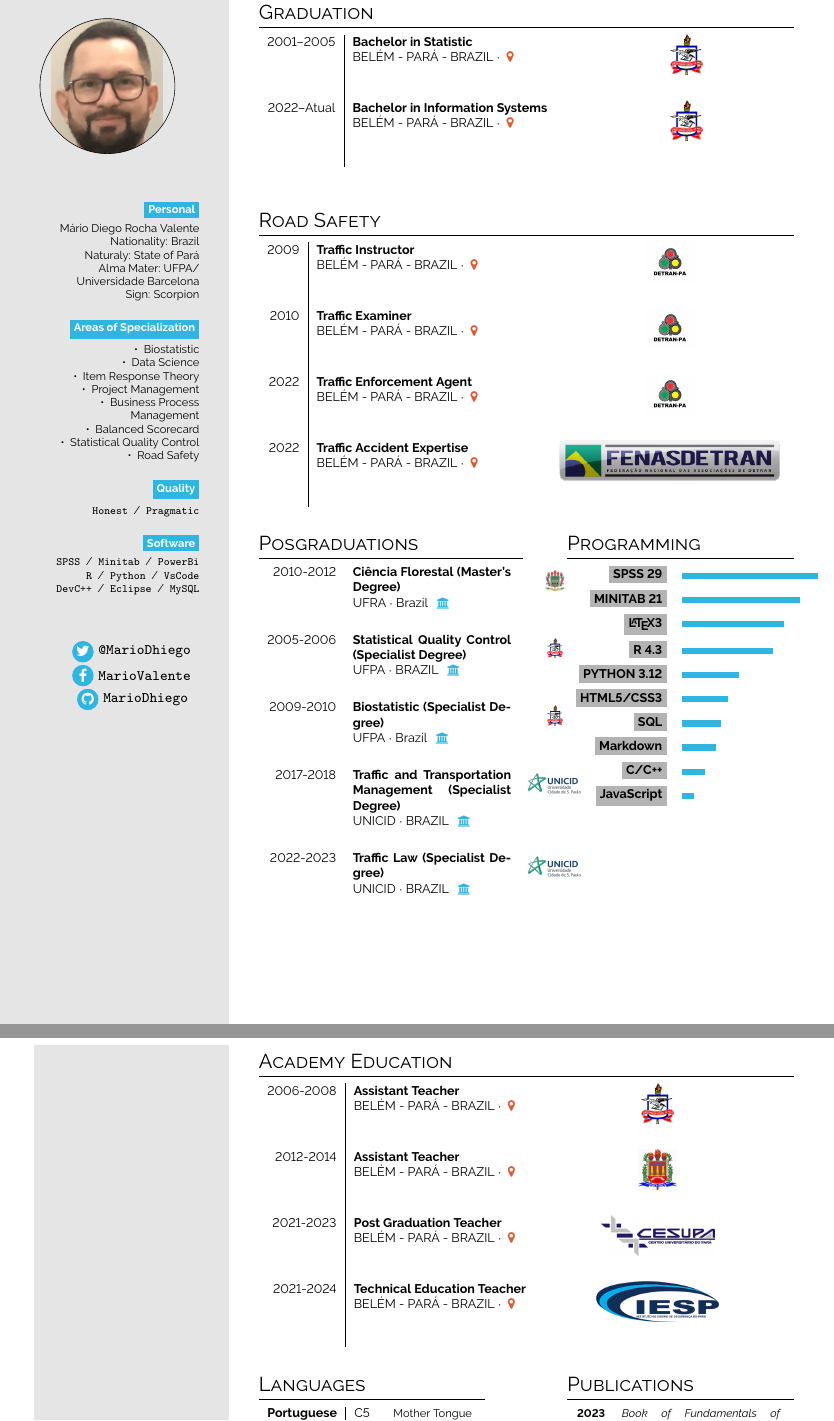
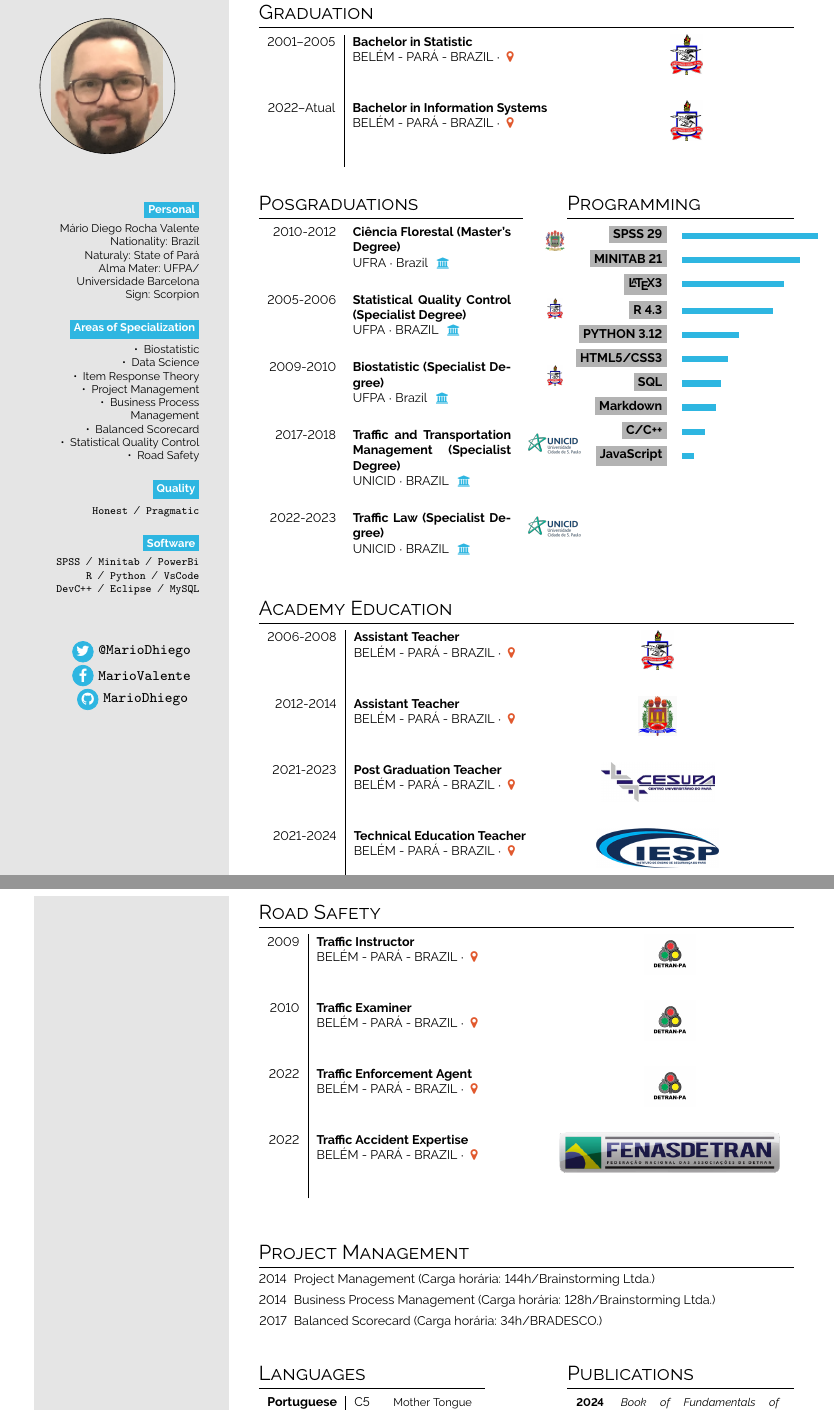
Before and after one commit to MarioDhiego/CURRICULUM_VITAE, a LaTeX document (main.tex): two parts of pages 1 and 2 of 2, joined at a grey line, cut so that both start at the same text. Compiled offline with pdfLaTeX.

Commit message:
Updates from Overleaf

```diff
--- a/main.tex
+++ b/main.tex
@@ -130,17 +130,6 @@ Sign: Scorpion
 \vspace{2em}
 
 
-\small
-\section*{Road Safety}
-
-\begin{tabular}{r| p{0.3\textwidth} c}
-\cvevent{2009}{Traffic Instructor}{BELÉM - PARÁ - BRAZIL}{\color{cvred}}{}{detran2.png} \\
-\cvevent{2010}{Traffic Examiner}{BELÉM - PARÁ - BRAZIL}{\color{cvred}}{}{detran2.png} \\
-\cvevent{2022}{Traffic Enforcement Agent}{BELÉM - PARÁ - BRAZIL}{\color{cvred}}{}{detran2.png} \\
-\cvevent{2022}{Traffic Accident Expertise}{BELÉM - PARÁ - BRAZIL}{\color{cvred}}{}{fenasdetran.png}
-\end{tabular}
-\vspace{2em}
-
 
 
 \begin{minipage}[t]{0.35\textwidth}
@@ -181,12 +170,27 @@ Sign: Scorpion
 \vspace{2em}
 
 
+\small
+\section*{Road Safety}
+
+\begin{tabular}{r| p{0.3\textwidth} c}
+\cvevent{2009}{Traffic Instructor}{BELÉM - PARÁ - BRAZIL}{\color{cvred}}{}{detran2.png} \\
+\cvevent{2010}{Traffic Examiner}{BELÉM - PARÁ - BRAZIL}{\color{cvred}}{}{detran2.png} \\
+\cvevent{2022}{Traffic Enforcement Agent}{BELÉM - PARÁ - BRAZIL}{\color{cvred}}{}{detran2.png} \\
+\cvevent{2022}{Traffic Accident Expertise}{BELÉM - PARÁ - BRAZIL}{\color{cvred}}{}{fenasdetran.png}
+\end{tabular}
+\vspace{2em}
 
 
-%\vspace{3em}
+\section*{Project Management}
+\begin{itemize}
+    \item [2014] Project Management (Carga horária: 144h/Brainstorming Ltda.)
+    \item [2014] Business Process Management (Carga horária: 128h/Brainstorming Ltda.)
+    \item [2017] Balanced Scorecard (Carga horária: 34h/BRADESCO.)
+\end{itemize}
+\vspace{2em}
 
 \begin{minipage}[t]{0.3\textwidth}
-
 
 \section*{Languages}
 \begin{tabular}{l | ll}
@@ -201,15 +205,13 @@ Sign: Scorpion
 \begin{minipage}[t]{0.3\textwidth}
 \section*{Publications}
 \begin{tabular}{>{\footnotesize\bfseries}r >{\footnotesize}p{0.7\textwidth}}
-    2023 & \emph{Book of Fundamentals of Statistics in Public Management}, DETRAN-PA Printing Press. \\
-    2020 &  \emph{Project of Strengthening Road Traffic Enforcement in Brazil}, ONU/CEPAL Printing Press.
+    2024 & \emph{Book of Fundamentals of Statistics in Public Management}, DETRAN-PA Printing Press. \\
+    2022 &  \emph{Project of Strengthening Road Traffic Enforcement in Brazil}, ONU/CEPAL Printing Press.
 \end{tabular}
 \bigskip
 
-\vspace{3em}
+\vspace{1em}
 \end{minipage}
-
-
 
 \section*{Research}
 \begin{itemize}
```
Also changed, not shown: main.tex (9 more changed lines).
